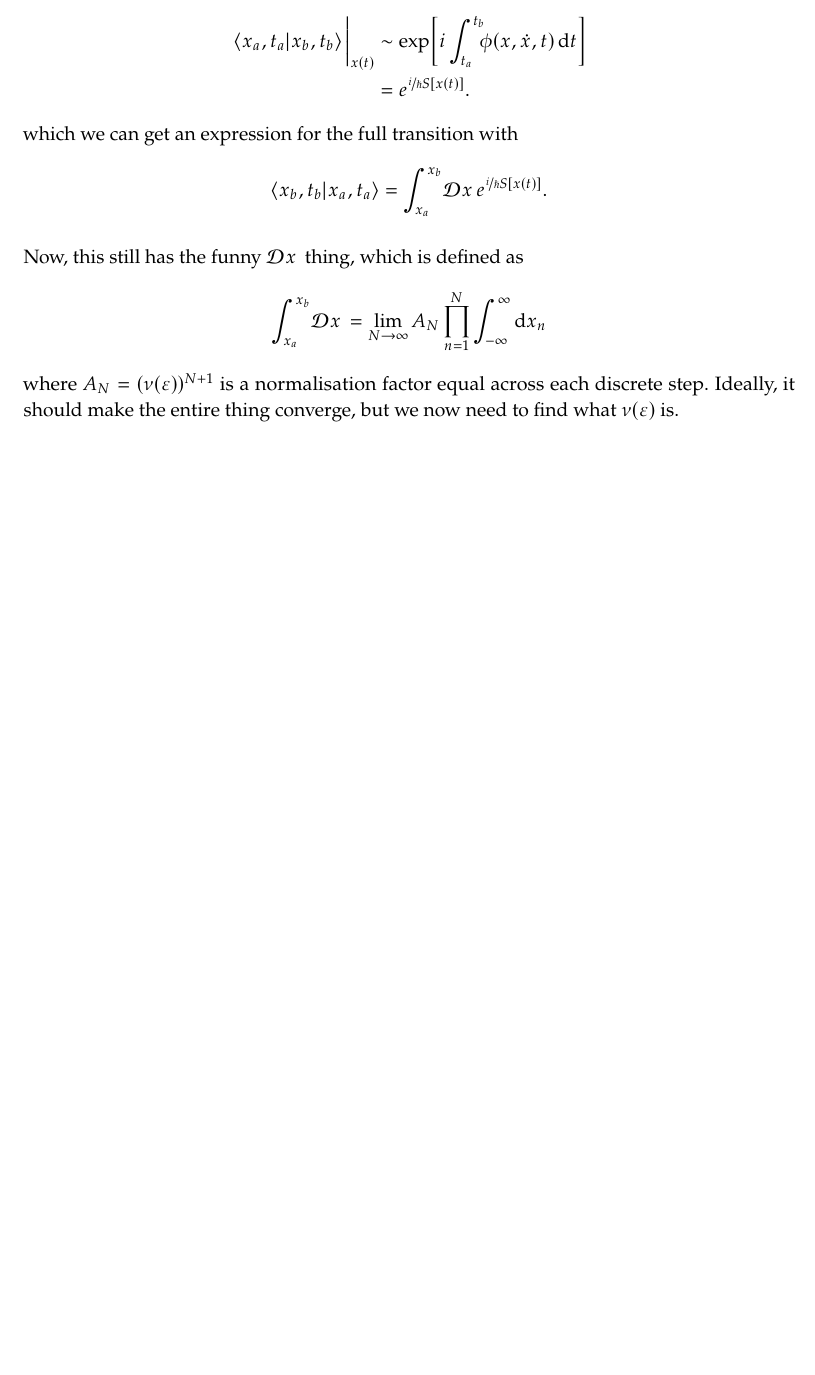
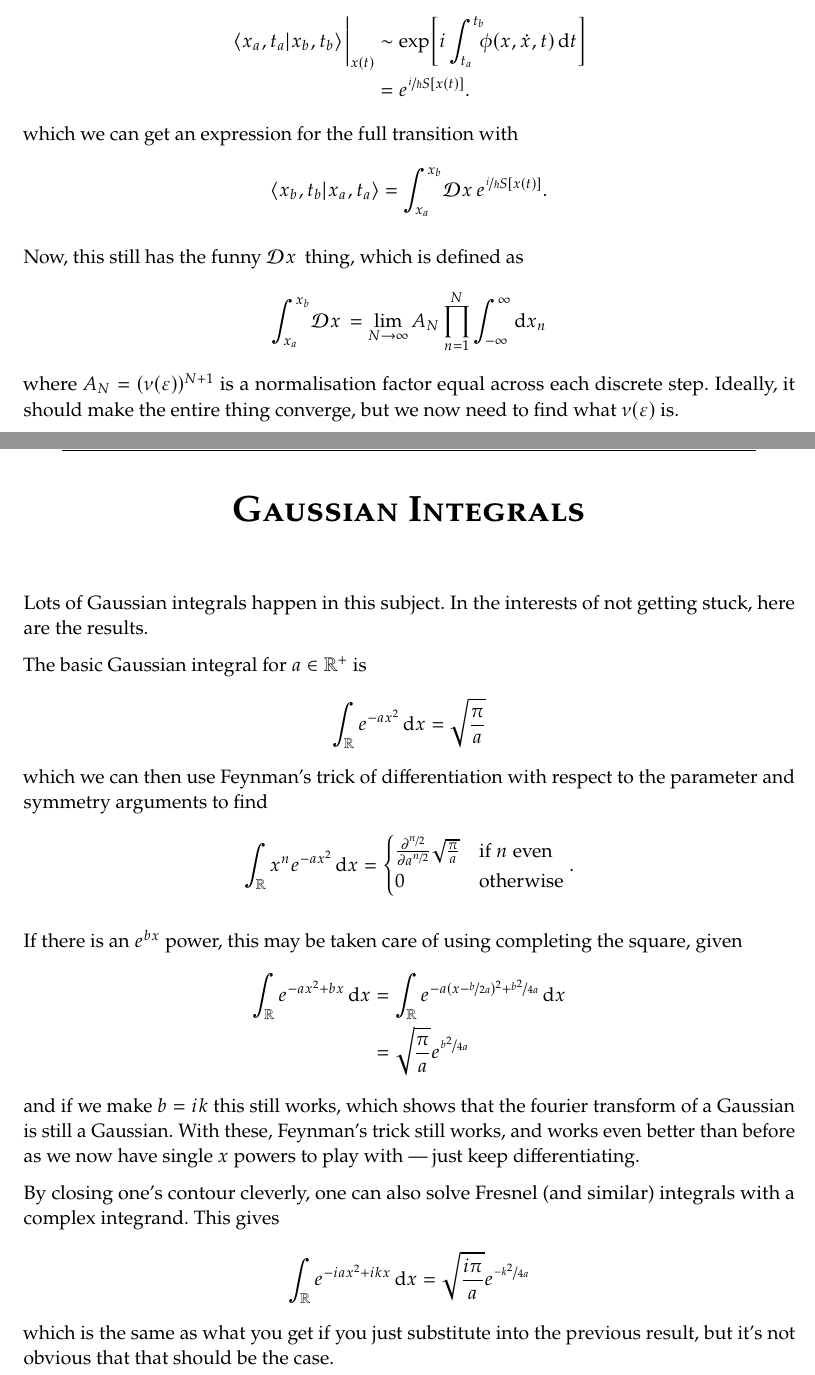
Before and after one commit to penguinoneshaw/PHYS11019-quantum-theory, a LaTeX document (Quantum_Revision.tex): part of page 9 of 9 before the commit and two parts of pages 9 and 10 of 10 after it, the two joined at a grey line, cut so that both start at the same text, the shorter picture padded with empty space. Compiled offline with pdfLaTeX.

Commit message:
The little book of Gaussians

```diff
--- a/Quantum_Revision.tex
+++ b/Quantum_Revision.tex
@@ -209,5 +209,31 @@ Now, this still has the funny \(\DD{x}\) thing, which is defined as
 Ideally, it should make the entire thing converge, but we now need to find what \(\nu(\varepsilon)\) is.
 
 
+\appendix
+\chapter{Gaussian Integrals}
+Lots of Gaussian integrals happen in this subject. In the interests of not getting stuck, here are the results.
 
+The basic Gaussian integral for \( a \in \mathbb{R}^+\) is
+\[ \int_\mathbb{R} e^{-ax^2} \dd{x} = \sqrt\frac{\pi}{a} \] which we can then use Feynman's trick of differentiation with respect to the parameter and symmetry arguments to find
+\begin{align*}
+  \int_\mathbb{R} x^n e^{-ax^2} \dd{x} &= \begin{cases}
+    \pdv[\nicefrac{n}{2}]{a} \sqrt\frac{\pi}{a} & \text{if \(n\) even}\\
+    0 & \text{otherwise}
+  \end{cases}.
+\end{align*}
+
+If there is an \(e^{bx} \) power, this may be taken care of using completing the square, given
+\begin{align*}
+  \int_\mathbb{R} e^{-ax^2+bx} \dd{x} &= \int_\mathbb{R} e^{-a(x - \nicefrac{b}{2a})^2+\nicefrac{b^2}{4a}} \dd{x}\\
+  &= \sqrt\frac{\pi}{a} e^{\nicefrac{b^2}{4a}}
+\end{align*}
+and if we make \(b = ik\) this still works, which shows that the fourier transform of a Gaussian is still a Gaussian.
+With these, Feynman's trick still works, and works even better than before as we now have single \(x\) powers to play with --- just keep differentiating.
+
+By closing one's contour cleverly, one can also solve Fresnel (and similar) integrals with a complex integrand. This gives
+\begin{align*}
+  \int_\mathbb{R} e^{-iax^2+ikx} \dd{x}
+  &= \sqrt\frac{i\pi}{a} e^{\nicefrac{-k^2}{4a}}
+\end{align*}
+which is the same as what you get if you just substitute into the previous result, but it's not obvious that that should be the case.
 \end{document}
```
